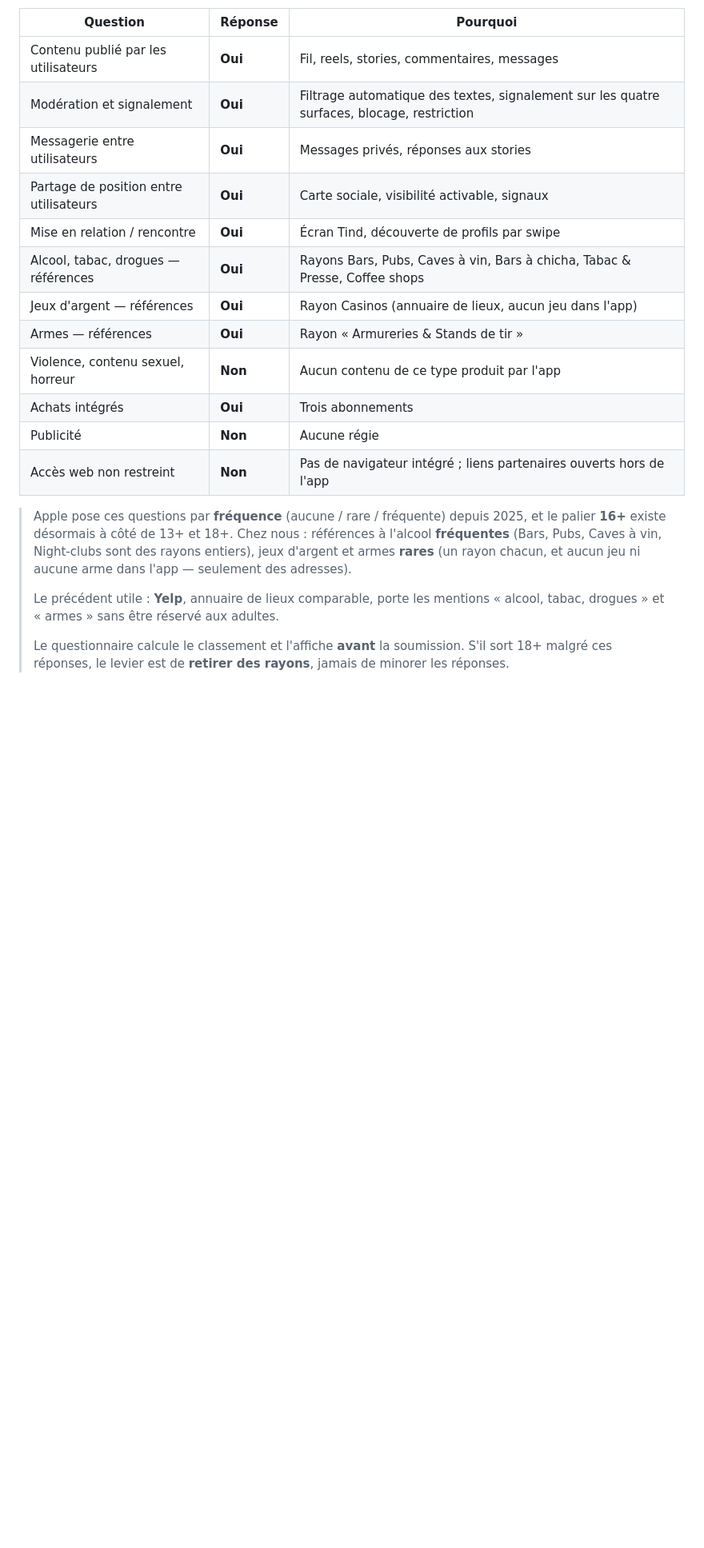
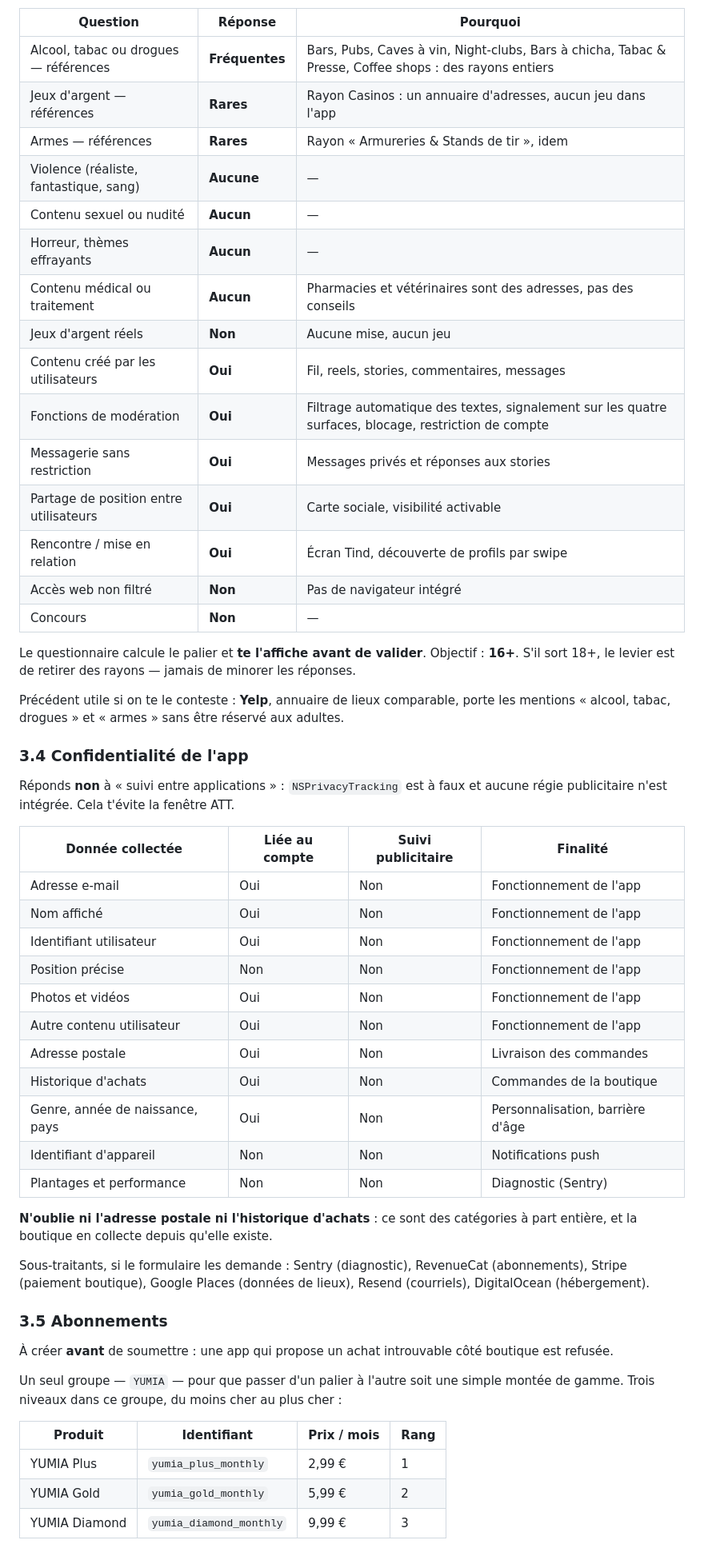
Before and after one commit to ngolokonte95-design/yumia, a Markdown page: docs/stores/SOUMISSION.md, the part around one of its changes. Shown at 80% size. Drawn GitHub-style; blank space fills up the shorter version.

```diff
--- a/docs/stores/SOUMISSION.md
+++ b/docs/stores/SOUMISSION.md
@@ -68,26 +93,64 @@ réponse minorée se découvre au premier signalement et coûte le retrait.
 
 | Question | Réponse | Pourquoi |
 |---|---|---|
-| Contenu publié par les utilisateurs | **Oui** | Fil, reels, stories, commentaires, messages |
-| Modération et signalement | **Oui** | Filtrage automatique des textes, signalement sur les quatre surfaces, blocage, restriction |
-| Messagerie entre utilisateurs | **Oui** | Messages privés, réponses aux stories |
-| Partage de position entre utilisateurs | **Oui** | Carte sociale, visibilité activable, signaux |
-| Mise en relation / rencontre | **Oui** | Écran Tind, découverte de profils par swipe |
-| Alcool, tabac, drogues — références | **Oui** | Rayons Bars, Pubs, Caves à vin, Bars à chicha, Tabac & Presse, Coffee shops |
-| Jeux d'argent — références | **Oui** | Rayon Casinos (annuaire de lieux, aucun jeu dans l'app) |
-| Armes — références | **Oui** | Rayon « Armureries & Stands de tir » |
-| Violence, contenu sexuel, horreur | **Non** | Aucun contenu de ce type produit par l'app |
-| Achats intégrés | **Oui** | Trois abonnements |
-| Publicité | **Non** | Aucune régie |
-| Accès web non restreint | **Non** | Pas de navigateur intégré ; liens partenaires ouverts hors de l'app |
+| Alcool, tabac ou drogues — références | **Fréquentes** | Bars, Pubs, Caves à vin, Night-clubs, Bars à chicha, Tabac & Presse, Coffee shops : des rayons entiers |
+| Jeux d'argent — références | **Rares** | Rayon Casinos : un annuaire d'adresses, aucun jeu dans l'app |
+| Armes — références | **Rares** | Rayon « Armureries & Stands de tir », idem |
+| Violence (réaliste, fantastique, sang) | **Aucune** | — |
+| Contenu sexuel ou nudité | **Aucun** | — |
+| Horreur, thèmes effrayants | **Aucun** | — |
+| Contenu médical ou traitement | **Aucun** | Pharmacies et vétérinaires sont des adresses, pas des conseils |
+| Jeux d'argent réels | **Non** | Aucune mise, aucun jeu |
+| Contenu créé par les utilisateurs | **Oui** | Fil, reels, stories, commentaires, messages |
+| Fonctions de modération | **Oui** | Filtrage automatique des textes, signalement sur les quatre surfaces, blocage, restriction de compte |
+| Messagerie sans restriction | **Oui** | Messages privés et réponses aux stories |
+| Partage de position entre utilisateurs | **Oui** | Carte sociale, visibilité activable |
+| Rencontre / mise en relation | **Oui** | Écran Tind, découverte de profils par swipe |
+| Accès web non filtré | **Non** | Pas de navigateur intégré |
+| Concours | **Non** | — |
 
-> Apple pose ces questions par **fréquence** (aucune / rare / fréquente) depuis 2025, et le palier
-> **16+** existe désormais à côté de 13+ et 18+. Chez nous : références à l'alcool **fréquentes**
-> (Bars, Pubs, Caves à vin, Night-clubs sont des rayons entiers), jeux d'argent et armes **rares**
-> (un rayon chacun, et aucun jeu ni aucune arme dans l'app — seulement des adresses).
->
-> Le précédent utile : **Yelp**, annuaire de lieux comparable, porte les mentions « alcool, tabac,
-> drogues » et « armes » sans être réservé aux adultes.
->
-> Le questionnaire calcule le classement et l'affiche **avant** la soumission. S'il sort 18+ malgré
-> ces réponses, le levier est de **retirer des rayons**, jamais de minorer les réponses.
+Le questionnaire calcule le palier et **te l'affiche avant de valider**. Objectif : **16+**. S'il
+sort 18+, le levier est de retirer des rayons — jamais de minorer les réponses.
+
+Précédent utile si on te le conteste : **Yelp**, annuaire de lieux comparable, porte les mentions
+« alcool, tabac, drogues » et « armes » sans être réservé aux adultes.
+
+### 3.4 Confidentialité de l'app
+
+Réponds **non** à « suivi entre applications » : `NSPrivacyTracking` est à faux et aucune régie
+publicitaire n'est intégrée. Cela t'évite la fenêtre ATT.
+
+| Donnée collectée | Liée au compte | Suivi publicitaire | Finalité |
+|---|---|---|---|
+| Adresse e-mail | Oui | Non | Fonctionnement de l'app |
+| Nom affiché | Oui | Non | Fonctionnement de l'app |
+| Identifiant utilisateur | Oui | Non | Fonctionnement de l'app |
+| Position précise | Non | Non | Fonctionnement de l'app |
+| Photos et vidéos | Oui | Non | Fonctionnement de l'app |
+| Autre contenu utilisateur | Oui | Non | Fonctionnement de l'app |
+| Adresse postale | Oui | Non | Livraison des commandes |
+| Historique d'achats | Oui | Non | Commandes de la boutique |
+| Genre, année de naissance, pays | Oui | Non | Personnalisation, barrière d'âge |
+| Identifiant d'appareil | Non | Non | Notifications push |
+| Plantages et performance | Non | Non | Diagnostic (Sentry) |
+
+**N'oublie ni l'adresse postale ni l'historique d'achats** : ce sont des catégories à part entière,
+et la boutique en collecte depuis qu'elle existe.
+
+Sous-traitants, si le formulaire les demande : Sentry (diagnostic), RevenueCat (abonnements),
+Stripe (paiement boutique), Google Places (données de lieux), Resend (courriels), DigitalOcean
+(hébergement).
+
+### 3.5 Abonnements
+
+À créer **avant** de soumettre : une app qui propose un achat introuvable côté boutique est refusée.
+
+Un seul groupe — `YUMIA` — pour que passer d'un palier à l'autre soit une simple montée de gamme.
+Trois niveaux dans ce groupe, du moins cher au plus cher :
+
+| Produit | Identifiant | Prix / mois | Rang |
+|---|---|---|---|
+| YUMIA Plus | `yumia_plus_monthly` | 2,99 € | 1 |
+| YUMIA Gold | `yumia_gold_monthly` | 5,99 € | 2 |
+| YUMIA Diamond | `yumia_diamond_monthly` | 9,99 € | 3 |
+
```
Also changed, not shown: other parts of docs/stores/SOUMISSION.md (+204 -80 lines).
